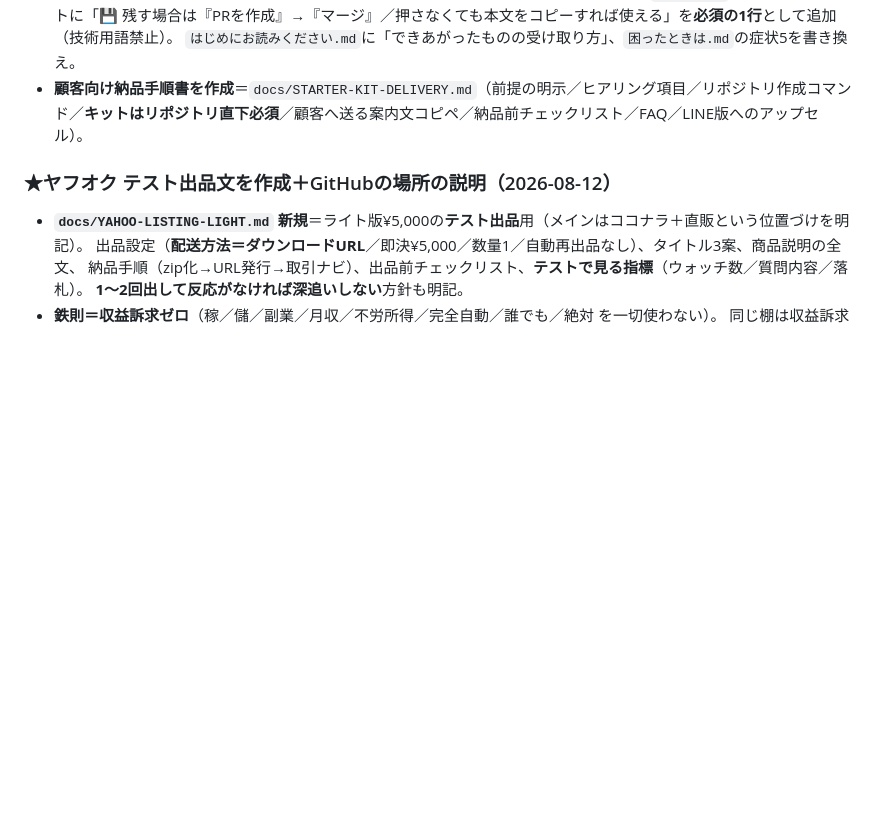
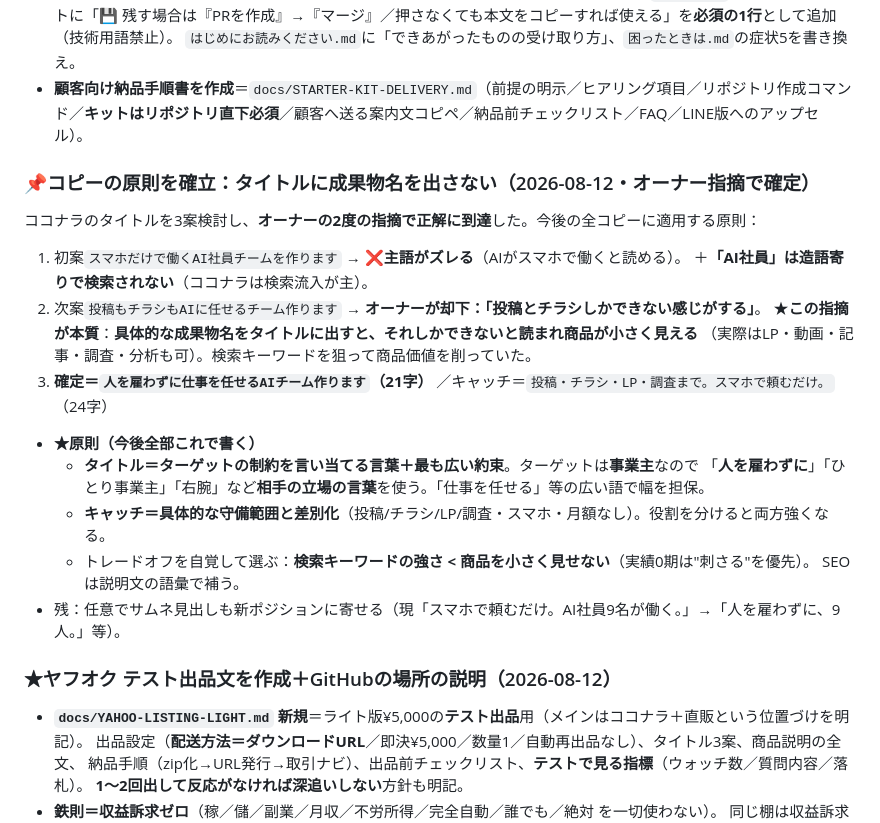
Before and after one commit to yamadatakujiro-sys/maruchu-hp, a Markdown page: ai-office-kit/docs/PROJECT-STATUS.md, the part around the change. GitHub-like rendering; blank space fills up the shorter version.

Commit message:
コピー確定: タイトル「人を雇わずに仕事を任せるAIチーム作ります」＋原則を記録

```diff
--- a/ai-office-kit/docs/PROJECT-STATUS.md
+++ b/ai-office-kit/docs/PROJECT-STATUS.md
@@ -141,6 +141,23 @@
   対応済み：`CLAUDE.md`の報告フォーマットに「💾 残す場合は『PRを作成』→『マージ』／押さなくても本文をコピーすれば使える」を**必須の1行**として追加（技術用語禁止）。
   `はじめにお読みください.md`に「できあがったものの受け取り方」、`困ったときは.md`の症状5を書き換え。
 - **顧客向け納品手順書を作成**＝`docs/STARTER-KIT-DELIVERY.md`（前提の明示／ヒアリング項目／リポジトリ作成コマンド／**キットはリポジトリ直下必須**／顧客へ送る案内文コピペ／納品前チェックリスト／FAQ／LINE版へのアップセル）。
+### 📌コピーの原則を確立：タイトルに成果物名を出さない（2026-08-12・オーナー指摘で確定）
+ココナラのタイトルを3案検討し、**オーナーの2度の指摘で正解に到達**した。今後の全コピーに適用する原則：
+1. 初案`スマホだけで働くAI社員チームを作ります` → ❌**主語がズレる**（AIがスマホで働くと読める）。
+   ＋**「AI社員」は造語寄りで検索されない**（ココナラは検索流入が主）。
+2. 次案`投稿もチラシもAIに任せるチーム作ります` → **オーナーが却下：「投稿とチラシしかできない感じがする」**。
+   ★**この指摘が本質**：**具体的な成果物名をタイトルに出すと、それしかできないと読まれ商品が小さく見える**
+   （実際はLP・動画・記事・調査・分析も可）。検索キーワードを狙って商品価値を削っていた。
+3. **確定＝`人を雇わずに仕事を任せるAIチーム作ります`（21字）**
+   ／キャッチ＝`投稿・チラシ・LP・調査まで。スマホで頼むだけ。`（24字）
+- **★原則（今後全部これで書く）**
+  - **タイトル＝ターゲットの制約を言い当てる言葉＋最も広い約束**。ターゲットは**事業主**なので
+    「**人を雇わずに**」「ひとり事業主」「右腕」など**相手の立場の言葉**を使う。「仕事を任せる」等の広い語で幅を担保。
+  - **キャッチ＝具体的な守備範囲と差別化**（投稿/チラシ/LP/調査・スマホ・月額なし）。役割を分けると両方強くなる。
+  - トレードオフを自覚して選ぶ：**検索キーワードの強さ < 商品を小さく見せない**（実績0期は"刺さる"を優先）。
+    SEOは説明文の語彙で補う。
+- 残：任意でサムネ見出しも新ポジションに寄せる（現「スマホで頼むだけ。AI社員9名が働く。」→「人を雇わずに、9人。」等）。
+
 ### ★ヤフオク テスト出品文を作成＋GitHubの場所の説明（2026-08-12）
 - **`docs/YAHOO-LISTING-LIGHT.md` 新規**＝ライト版¥5,000の**テスト出品**用（メインはココナラ＋直販という位置づけを明記）。
   出品設定（**配送方法＝ダウンロードURL**／即決¥5,000／数量1／自動再出品なし）、タイトル3案、商品説明の全文、
```
Also changed, not shown: ai-office-kit/docs/COCONALA-LISTING-B.md (+16 -8 lines).
